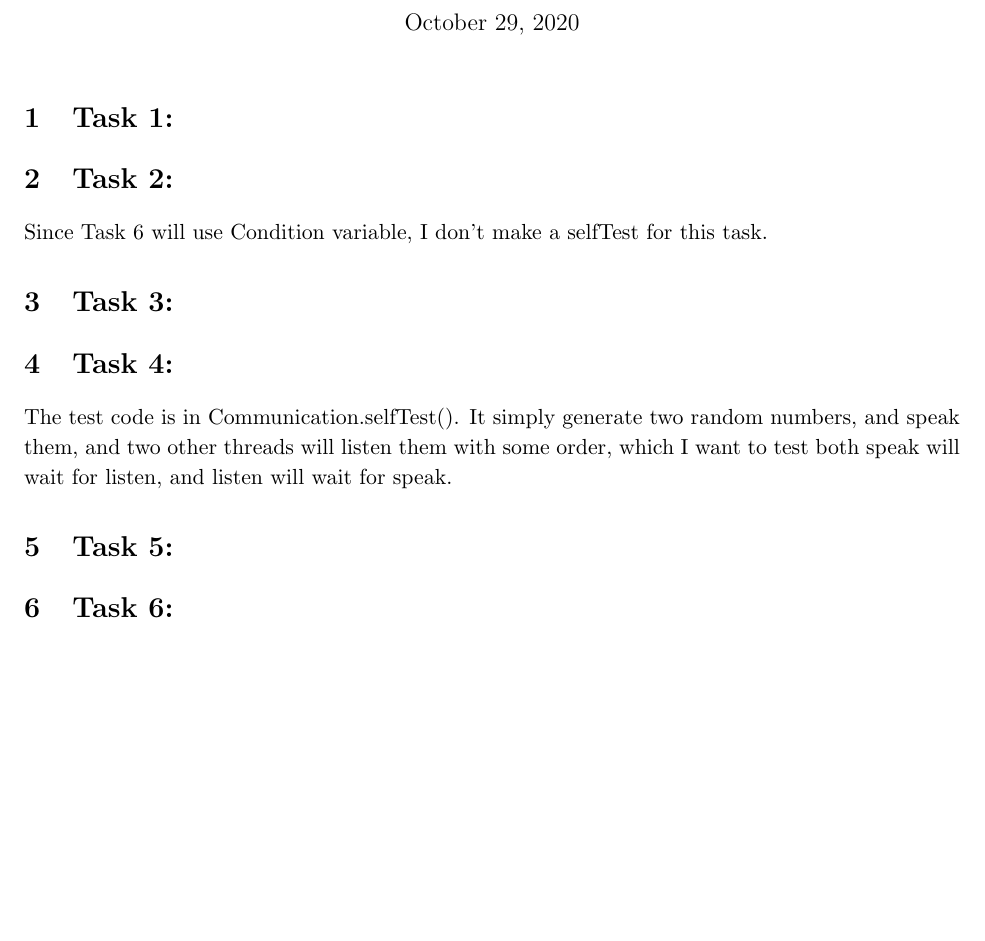
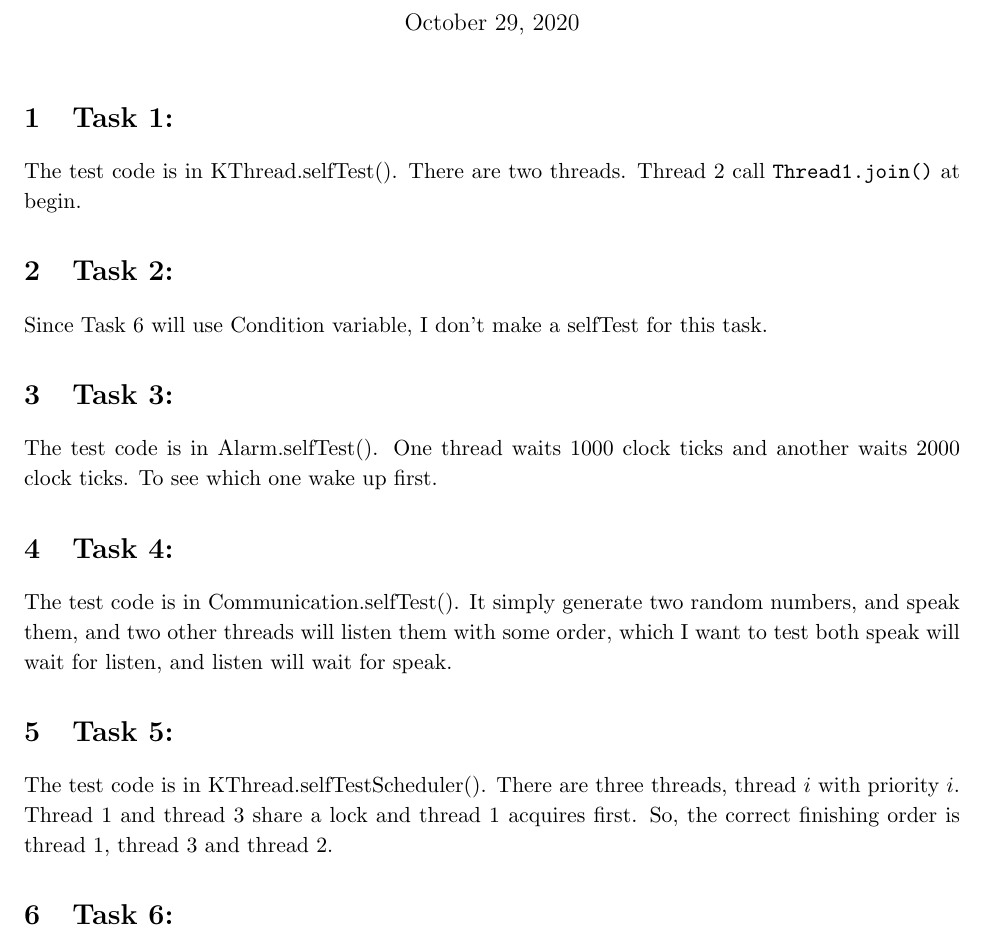
Before and after one commit to YMDragon/OperatingSystem, a LaTeX document (proj1/doocument.tex): part of the page, cut so that both start at the same text, the shorter picture padded with empty space. Compiled offline with pdfLaTeX.

Commit message:
docs of task 1 3 5

```diff
--- a/proj1/doocument.tex
+++ b/proj1/doocument.tex
@@ -106,17 +106,23 @@
 
 \section{Task 1:}
 
+The test code is in KThread.selfTest(). There are two threads. Thread 2 call \texttt{Thread1.join()} at begin.
+
 \section{Task 2:}
 
 Since Task 6 will use Condition variable, I don't make a selfTest for this task.
 
 \section{Task 3:}
 
+The test code is in Alarm.selfTest(). One thread waits 1000 clock ticks and another waits 2000 clock ticks. To see which one wake up first.
+
 \section{Task 4:}
 
 The test code is in Communication.selfTest(). It simply generate two random numbers, and speak them, and two other threads will listen them with some order, which I want to test both speak will wait for listen, and listen will wait for speak.
 
 \section{Task 5:}
+
+The test code is in KThread.selfTestScheduler(). There are three threads, thread $i$ with priority $i$. Thread 1 and thread 3 share a lock and thread 1 acquires first. So, the correct finishing order is thread 1, thread 3 and thread 2.
 
 \section{Task 6:}
 
```
